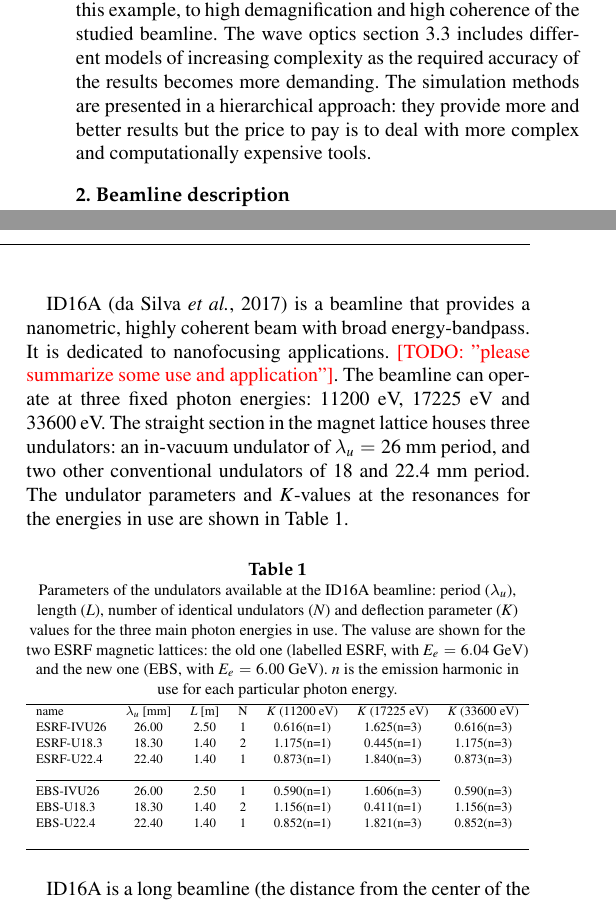
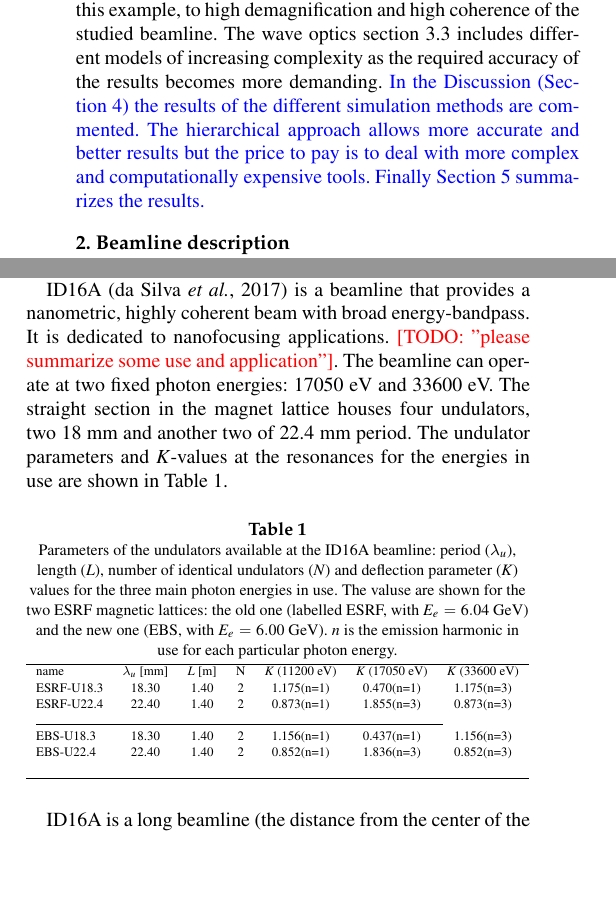
Before and after one commit to srio/paper-hierarchical, a LaTeX thesis (paper-hierarchical.tex, which reads tableUndulator.txt): two parts of the columns of page 2 of 14 before the commit and two parts of the columns of page 2 of 15 after it, joined at a grey line, cut so that both start at the same text, the shorter picture padded with empty space. Compiled offline with pdfLaTeX; a LaTeX package or settings file that is missing is left out.

Commit message:
Updates from Overleaf

```diff
--- a/paper-hierarchical.tex
+++ b/paper-hierarchical.tex
@@ -161,7 +161,7 @@ To illustrate the applicability of a variety of methods and solutions for beamli
 X-ray beamlines are very particular optical systems. Some implications of exploiting the {\color{red}\sout{low}short} wavelengths such as the use of grazing incidence reflectors and the use of perfect crystals as typical hard x-ray monochromators render common commercial software packages ill-adapted for the study of synchrotron beamlines. For this reason many optics tools have been developed by the synchrotron community. Some of them have a long history like SHADOW (more than 40 years old) or SRW (almost 30), to mention only codes used in this work. These historical tools together with other new applications have been collected together in a user friendly software package: OASYS. Many of the calculations presented here have been performed directly in OASYS or with scripts created with the help of OASYS.
 
 
-The paper is structured as follows: we first introduce in Section~\ref{Beamline description} the main parameters of the beamline and explain the particular choice of the parameters used in the calculations. Section~\ref{Simulations} is the central part of the paper, and describes the different methods used to analyse the beamline with increasing complexity, setting a hierarchy of methodologies that can be exported to the simulations of any beamline. In Section \ref{level0} we calculate with simple methods approximate values of focal size, flux and coherent fraction. Accuracy can improved using geometrical methods in Section \ref{level1} that allow a more complete simulation of the beamline optics within certain limits which are related, in this example, to high demagnification and high coherence of the studied beamline. The wave optics section~\ref{level2} includes different models of increasing complexity as the required accuracy of the results becomes more demanding. The simulation methods are presented in a hierarchical approach:  they provide more and better results but the price to pay is to deal with more complex and computationally expensive tools.
+The paper is structured as follows: we first introduce in Section~\ref{Beamline description} the main parameters of the beamline and explain the particular choice of the parameters used in the calculations. Section~\ref{Simulations} is the central part of the paper, and describes the different methods used to analyse the beamline with increasing complexity, setting a hierarchy of methodologies that can be exported to the simulations of any beamline. In Section \ref{level0} we calculate with simple methods approximate values of focal size, flux and coherent fraction. Accuracy can improved using geometrical methods in Section \ref{level1} that allow a more complete simulation of the beamline optics within certain limits which are related, in this example, to high demagnification and high coherence of the studied beamline. The wave optics section~\ref{level2} includes different models of increasing complexity as the required accuracy of the results becomes more demanding. \inblue{In the Discussion (Section \ref{discussion}) the results of the different simulation methods are commented. The hierarchical approach allows more accurate and better results but the price to pay is to deal with more complex and computationally expensive tools. Finally Section \ref{summary} summarizes the results.}
 
  %-------------------------------------------------------------------------
  %
@@ -174,7 +174,7 @@ This section presents the reader with the main operational parameters for the ID
 %RC190404: @PhaseI -> from the orange book: On the basis of the Purple Book, the ESRF Council decided in June 2008 to launch the ESRF UP by establishing a two-phase process. The Upgrade Programme Phase I (UP PI) for the period 2009-2015, and the Upgrade Programme Phase II (UP PII) to be prepared in the period 2012-2014, and to be presented to the Council for consideration in 2014 and launch in 2015.
 % The  Upgrade  Programme  Phase  I  has  been  on  the  ESFRI  Roadmap  since  its  fi rst publication  in  2006,  and  is  today  heading  towards  its  successful  completion  by  the end of 2015.
 
-ID16A \cite{ID16A} is a beamline that provides a nanometric, highly coherent beam with broad energy-bandpass. It is dedicated to nanofocusing applications. \todo{please summarize some use and application}. The beamline can operate at three fixed photon energies: 11200 eV, 17225 eV and 33600 eV. The straight section in the magnet lattice houses three undulators: an in-vacuum undulator of $\lambda_u=26$~mm period, and two other conventional undulators of 18 and 22.4 mm period. The undulator parameters and $K$-values at the resonances for the energies in use are shown in Table \ref{tab:Undulators}.
+ID16A \cite{ID16A} is a beamline that provides a nanometric, highly coherent beam with broad energy-bandpass. It is dedicated to nanofocusing applications. \todo{please summarize some use and application}. The beamline can operate at two fixed photon energies: 17050 eV and 33600 eV. The straight section in the magnet lattice houses four undulators, two 18 mm and another two of 22.4 mm period. The undulator parameters and $K$-values at the resonances for the energies in use are shown in Table \ref{tab:Undulators}.
 
 %RC190404: From the ID16D page -> The beamline provides a high-brilliance beam focused down to nanometer size, allowing quantitative 3D characterization of the morphology and the elemental composition of specimens in their native state by combining coherent imaging techniques and X-ray fluorescence microscopy.
 % The 185 m long beamline provides nano-focused beams for analytical imaging. The nano-imaging beamline addresses problems in biology, biomedicine and nano-technology using X-ray fluorescence microscopy and nano-tomography. It is optimised for ultimate hard X-ray focusing of a beam with a large energy bandwidth at specific energies (17keV or 33.6 keV). Cryogenic sample preservation is available for 2D and 3D imaging.
@@ -188,7 +188,7 @@ ID16A \cite{ID16A} is a beamline that provides a nanometric, highly coherent bea
 
 \resizebox{\textwidth}{!}{%
 \begin{tabular}{lcccccc}
-name  & $\lambda_u$ [mm] & $L$ [m] & N & $K$ (11200 eV) & $K$ (17225 eV) & $K$ (33600 eV) \\
+name  & $\lambda_u$ [mm] & $L$ [m] & N & $K$ (11200 eV) & $K$ (17050 eV) & $K$ (33600 eV) \\
 \input{tableUndulator.txt}
 \end{tabular}%
 }
--- a/tableUndulator.txt
+++ b/tableUndulator.txt
@@ -1,7 +1,5 @@
- ESRF-IVU26  & 26.00  & 2.50  & 1 & 0.616(n=1) & 1.625(n=3) & 0.616(n=3)\\
- ESRF-U18.3  & 18.30  & 1.40  & 2 & 1.175(n=1) & 0.445(n=1) & 1.175(n=3)\\
- ESRF-U22.4  & 22.40  & 1.40  & 1 & 0.873(n=1) & 1.840(n=3) & 0.873(n=3)\\
+ ESRF-U18.3  & 18.30  & 1.40  & 2 & 1.175(n=1) & 0.470(n=1) & 1.175(n=3)\\
+ ESRF-U22.4  & 22.40  & 1.40  & 2 & 0.873(n=1) & 1.855(n=3) & 0.873(n=3)\\
 \hline
- EBS-IVU26  & 26.00  & 2.50  & 1 & 0.590(n=1) & 1.606(n=3) & 0.590(n=3)\\
- EBS-U18.3  & 18.30  & 1.40  & 2 & 1.156(n=1) & 0.411(n=1) & 1.156(n=3)\\
- EBS-U22.4  & 22.40  & 1.40  & 1 & 0.852(n=1) & 1.821(n=3) & 0.852(n=3)\\
+ EBS-U18.3  & 18.30  & 1.40  & 2 & 1.156(n=1) & 0.437(n=1) & 1.156(n=3)\\
+ EBS-U22.4  & 22.40  & 1.40  & 2 & 0.852(n=1) & 1.836(n=3) & 0.852(n=3)\\
```
Also changed, not shown: paper-hierarchical.tex (13 more changed lines).
